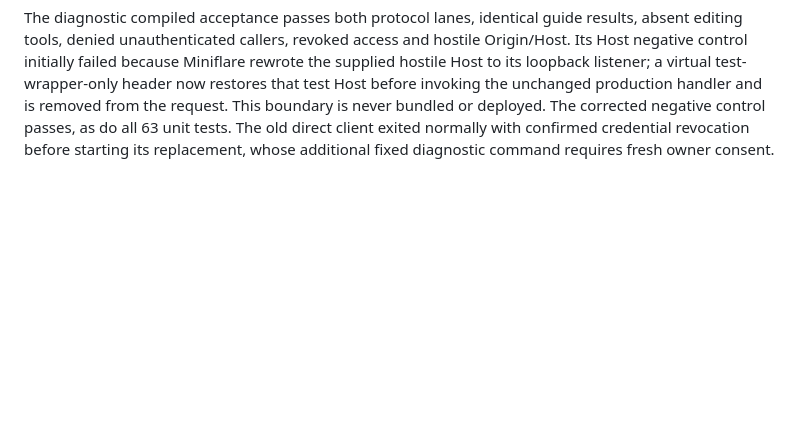
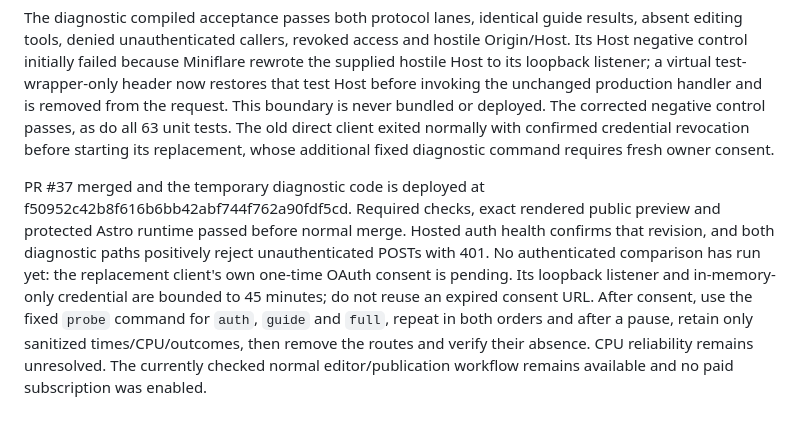
Before and after one commit to stevehill1981/albion-songs-trial, a Markdown page: plans/2026-10-20-mcp-free-reliability.md, the part around the change. Drawn GitHub-style; blank space fills up the shorter version.

Commit message:
Record the deployed read-only comparison awaiting consent

```diff
--- a/plans/2026-10-20-mcp-free-reliability.md
+++ b/plans/2026-10-20-mcp-free-reliability.md
@@ -39,3 +39,5 @@ PR #36 merged as 5f8d3e41f4ef4714f2655b135a4365f303ef5d6b and deployed as e428d7
 5. Remove diagnostic routes and the temporary server option after testing, verify the regular connector and denied diagnostic routes, and deploy the removal. Retain only useful test-client support/evidence if it cannot expose the removed routes. If the result still does not explain the CPU cost, report that limit candidly and propose the next bounded investigation; do not claim reliable Free operation or introduce a paid fallback.
 
 The diagnostic compiled acceptance passes both protocol lanes, identical guide results, absent editing tools, denied unauthenticated callers, revoked access and hostile Origin/Host. Its Host negative control initially failed because Miniflare rewrote the supplied hostile Host to its loopback listener; a virtual test-wrapper-only header now restores that test Host before invoking the unchanged production handler and is removed from the request. This boundary is never bundled or deployed. The corrected negative control passes, as do all 63 unit tests. The old direct client exited normally with confirmed credential revocation before starting its replacement, whose additional fixed diagnostic command requires fresh owner consent.
+
+PR #37 merged and the temporary diagnostic code is deployed at f50952c42b8f616b6bb42abf744f762a90fdf5cd. Required checks, exact rendered public preview and protected Astro runtime passed before normal merge. Hosted auth health confirms that revision, and both diagnostic paths positively reject unauthenticated POSTs with 401. No authenticated comparison has run yet: the replacement client's own one-time OAuth consent is pending. Its loopback listener and in-memory-only credential are bounded to 45 minutes; do not reuse an expired consent URL. After consent, use the fixed `probe` command for `auth`, `guide` and `full`, repeat in both orders and after a pause, retain only sanitized times/CPU/outcomes, then remove the routes and verify their absence. CPU reliability remains unresolved. The currently checked normal editor/publication workflow remains available and no paid subscription was enabled.
```
